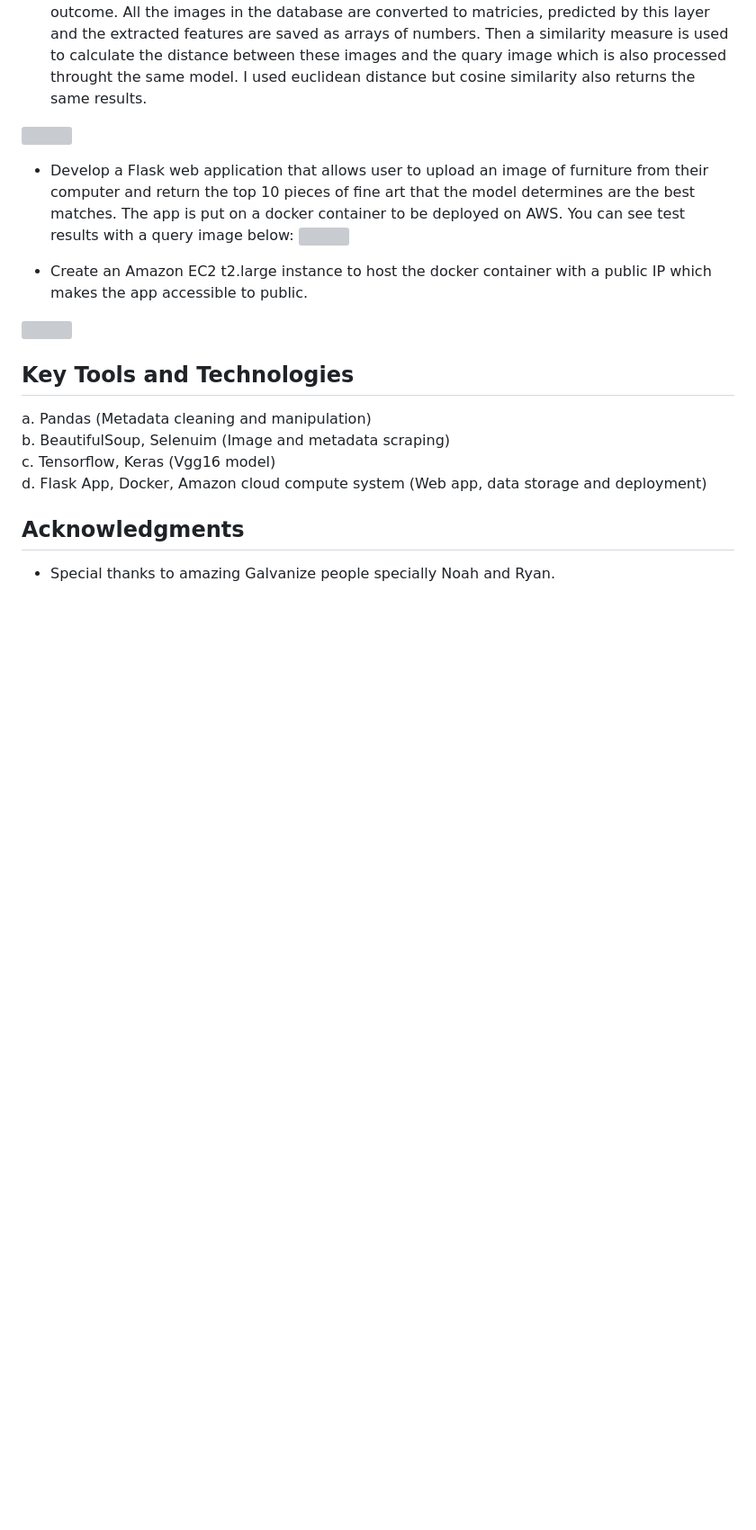
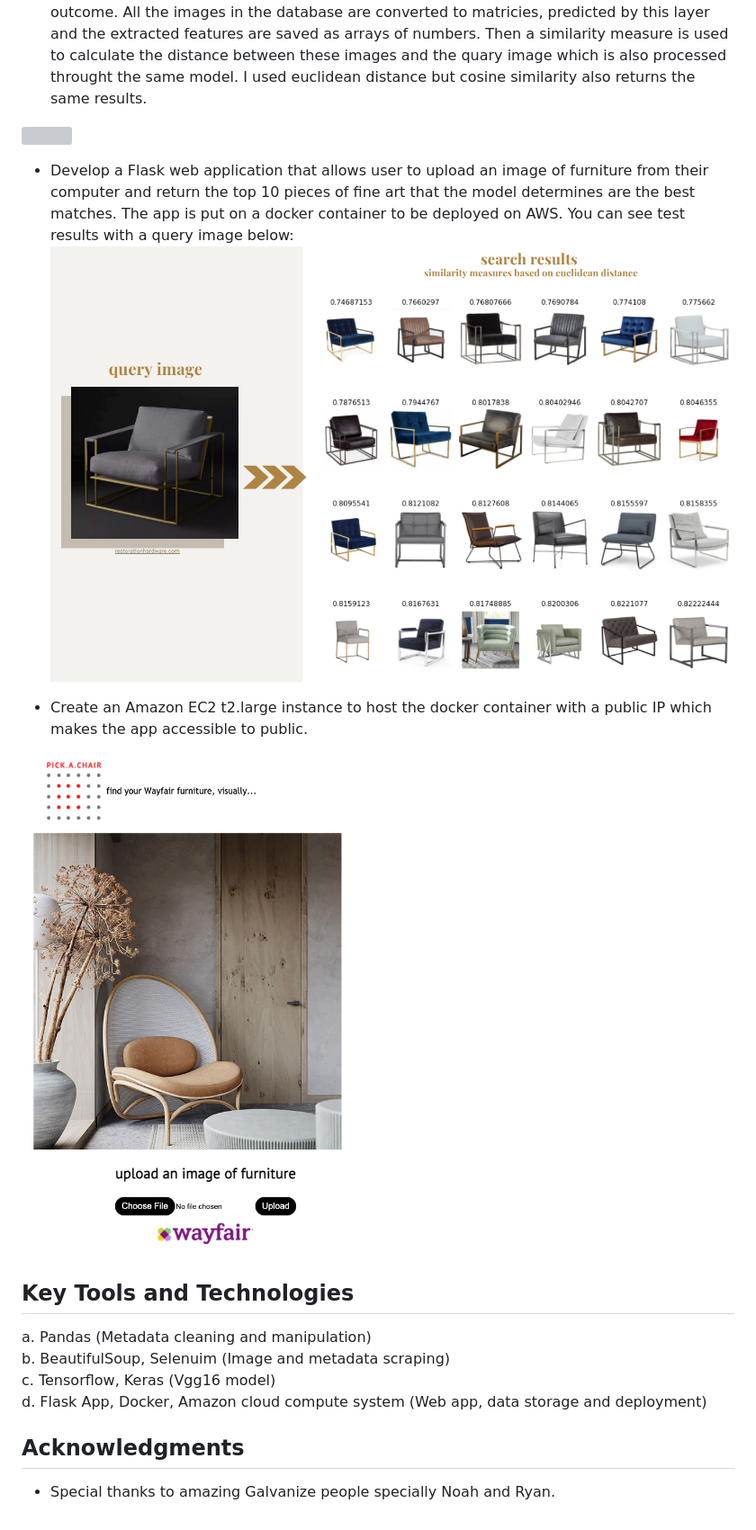
Before and after one commit to baharbiazar/image_search_engine, a Markdown page: README.md, the part around the change. Shown: that part at 90% size. GitHub-like rendering; pictures changed too: presentation/app.png (added), presentation/query.png (added); blank space fills up the shorter version; grey boxes are pictures that could not be loaded.

Commit message:
uploaded images

```diff
--- a/README.md
+++ b/README.md
@@ -24,11 +24,11 @@ Implementation of this project involved:
 <img src = 'https://miro.medium.com/max/1400/1*ZqkQYVB3_Gw0hjrAMzi6_A.png' width = '700'/>
 
 - Develop a Flask web application that allows user to upload an image of furniture from their computer and return the top 10 pieces of fine art that the model determines are the best matches. The app is put on a docker container to be deployed on AWS. You can see test results with a query image below:
-![](images/query.png)
+![](presentation/query.png)
 
 - Create an Amazon EC2 t2.large instance to host the docker container with a public IP which makes the app accessible to public.
 
-![](images/app.png)
+![](presentation/app.png)
 
 ## Key Tools and Technologies
 a. Pandas (Metadata cleaning and manipulation)
```
